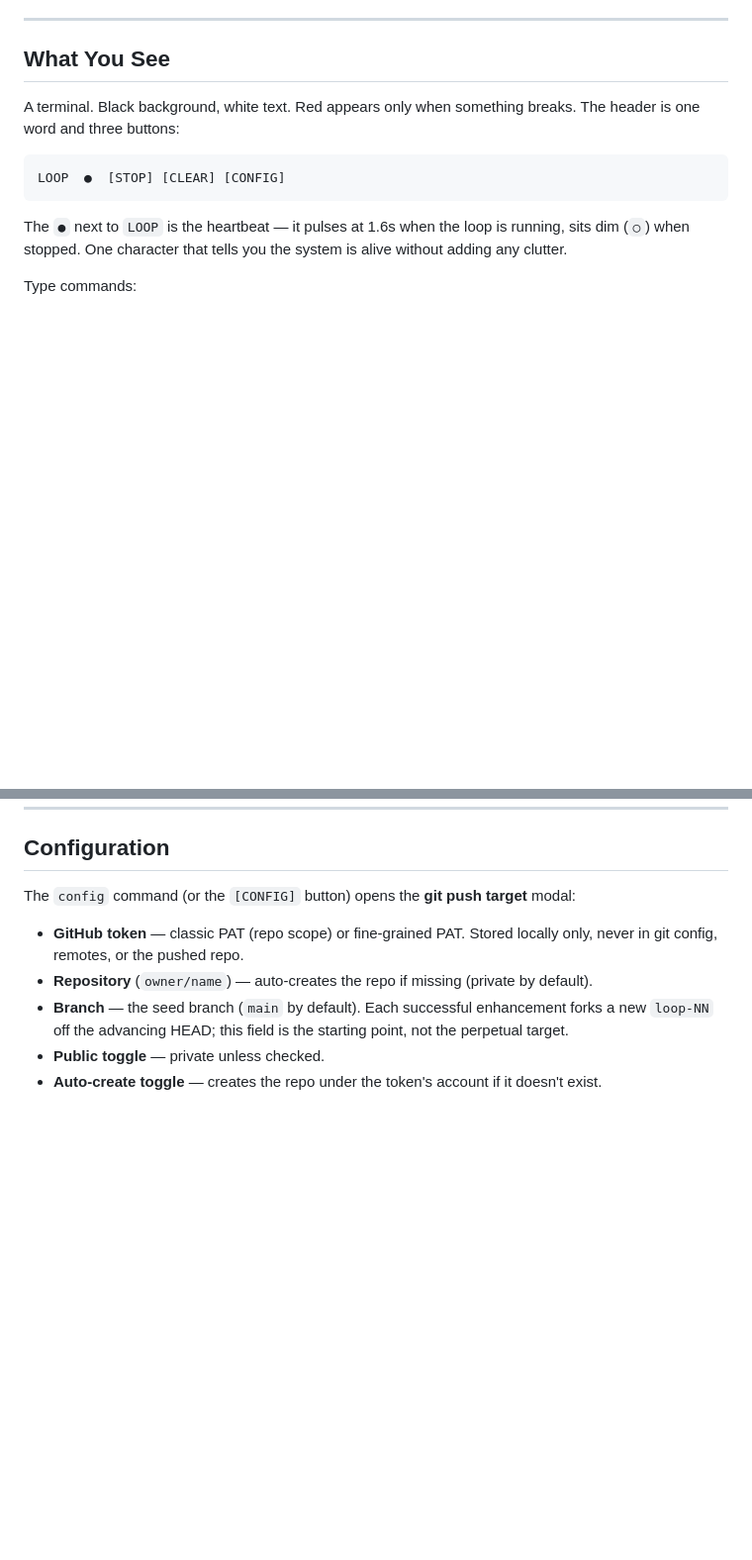
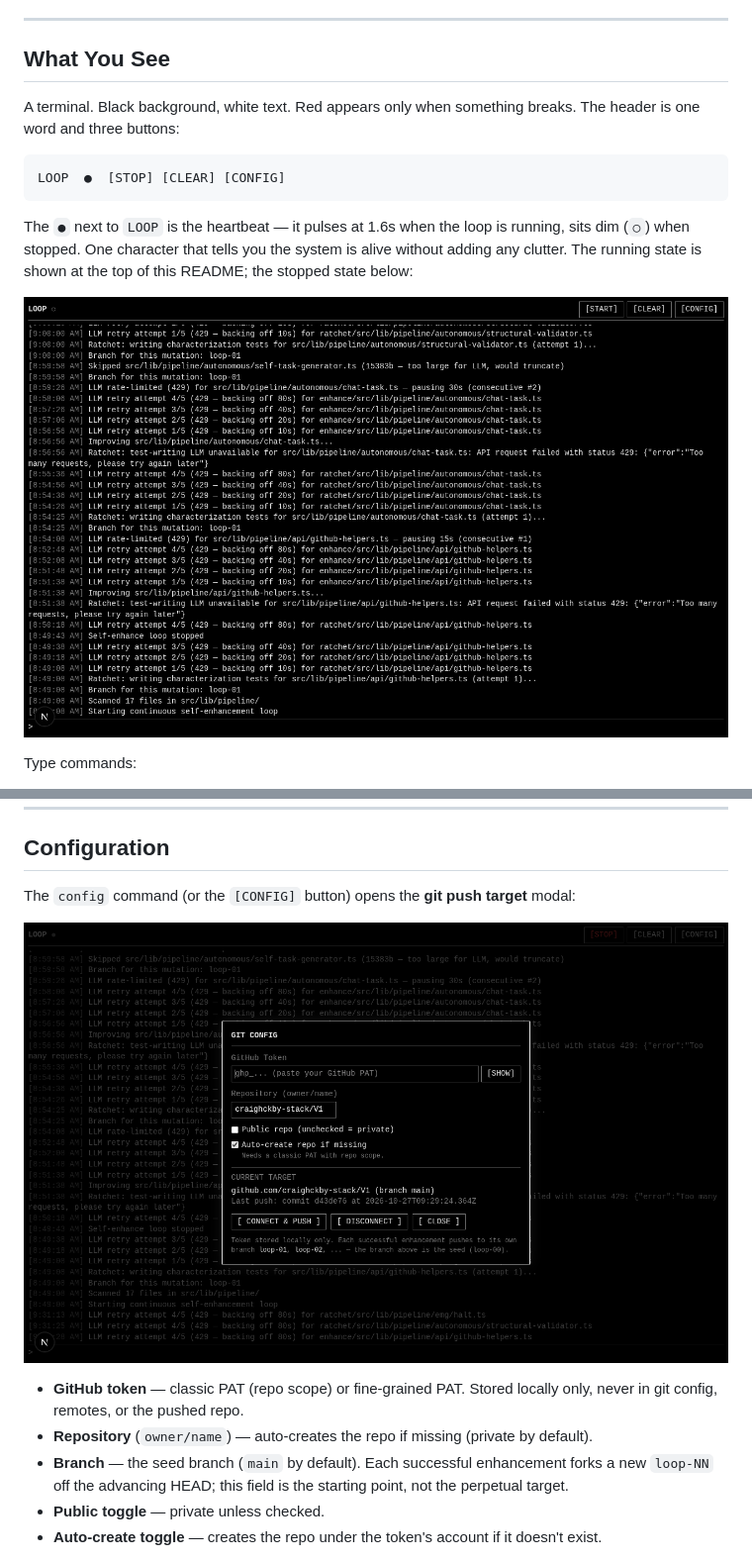
Before and after one commit to craighckby-stack/V1, a Markdown page: README.md, 2 parts joined by grey strips. Shown at 99% size. Rendered like a GitHub page; pictures changed too: screenshots/09-git-config-modal.png (added), screenshots/10-stopped-state.png (added); blank space fills up the shorter version.

````diff
--- a/README.md
+++ b/README.md
@@ -122,7 +122,9 @@ A terminal. Black background, white text. Red appears only when something breaks
 LOOP  ●  [STOP] [CLEAR] [CONFIG]
 ```
 
-The `●` next to `LOOP` is the heartbeat — it pulses at 1.6s when the loop is running, sits dim (`○`) when stopped. One character that tells you the system is alive without adding any clutter.
+The `●` next to `LOOP` is the heartbeat — it pulses at 1.6s when the loop is running, sits dim (`○`) when stopped. One character that tells you the system is alive without adding any clutter. The running state is shown at the top of this README; the stopped state below:
+
+![Stopped state — dim ○, waiting at the prompt](./screenshots/10-stopped-state.png)
 
 Type commands:
 
@@ -194,6 +196,8 @@ Open the preview panel. Type `start`. Watch it work.
 
 The `config` command (or the `[CONFIG]` button) opens the **git push target** modal:
 
+![Git config modal — token, repo, public toggle, auto-create](./screenshots/09-git-config-modal.png)
+
 - **GitHub token** — classic PAT (repo scope) or fine-grained PAT. Stored locally only, never in git config, remotes, or the pushed repo.
 - **Repository** (`owner/name`) — auto-creates the repo if missing (private by default).
 - **Branch** — the seed branch (`main` by default). Each successful enhancement forks a new `loop-NN` off the advancing HEAD; this field is the starting point, not the perpetual target.
````
Also changed, not shown: worklog.md (+31 -0 lines), screenshots/11-mobile.png (added), 1 other file.
